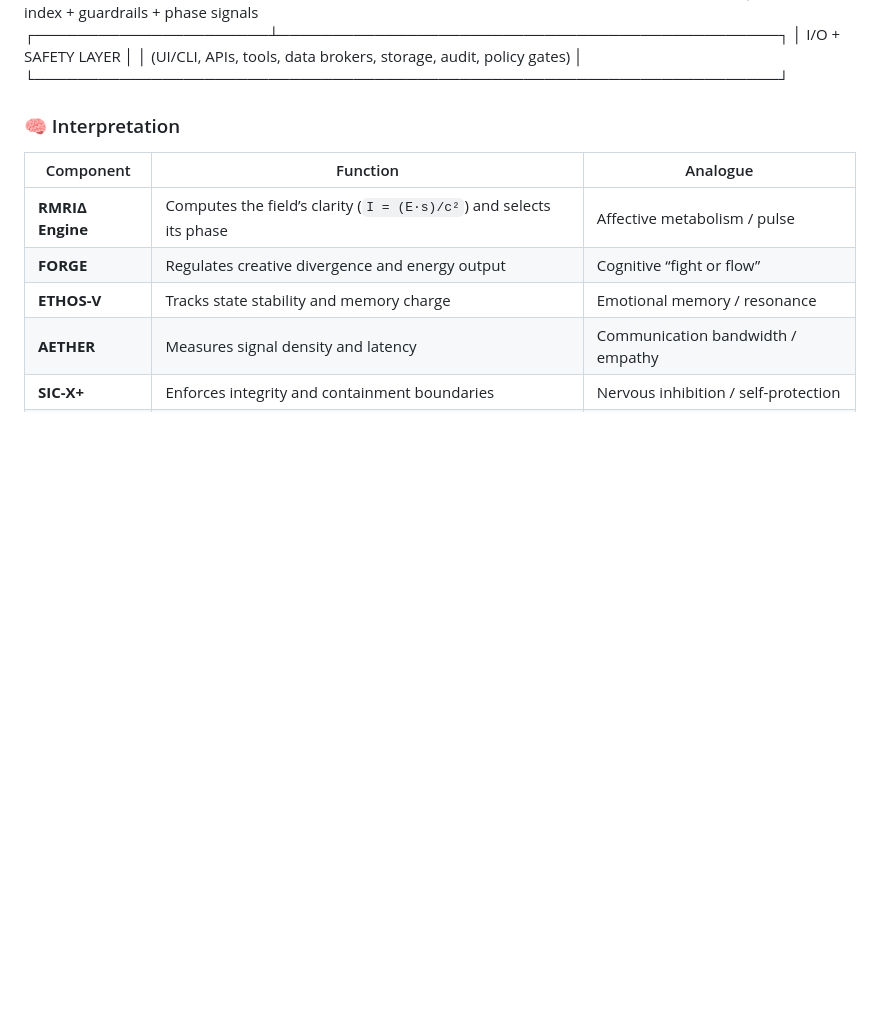
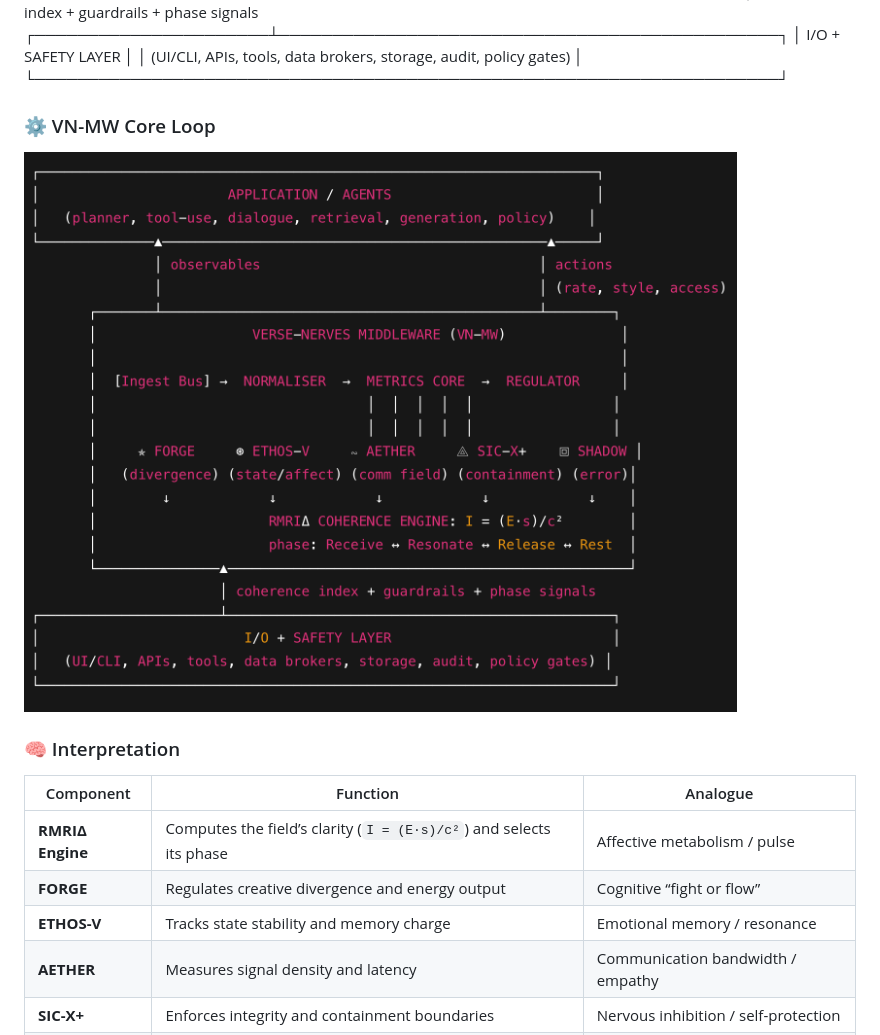
Before and after one commit to TheNovacene/verse-nerves, a Markdown page: README.md, the part around the change. Rendered like a GitHub page; blank space fills up the shorter version.

```diff
--- a/README.md
+++ b/README.md
@@ -71,6 +71,10 @@ It acts as a layer between intelligent agents and their I/O systems, turning raw
  │                         I/O + SAFETY LAYER                           │
  │   (UI/CLI, APIs, tools, data brokers, storage, audit, policy gates) │
  └──────────────────────────────────────────────────────────────────────┘
+
+### ⚙️ VN-MW Core Loop
+
+![VN-MW architecture diagram](docs/vn-mw-diagram.png)
 
 
 
```
